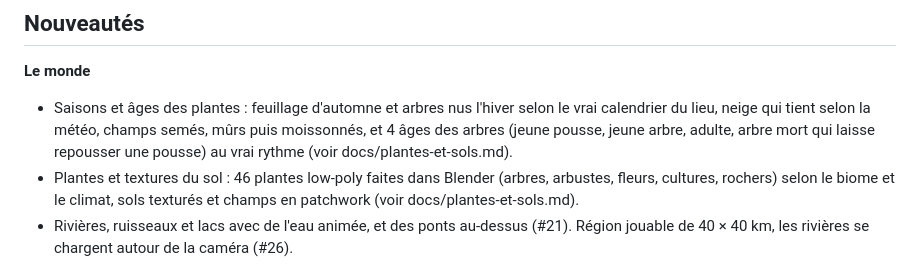
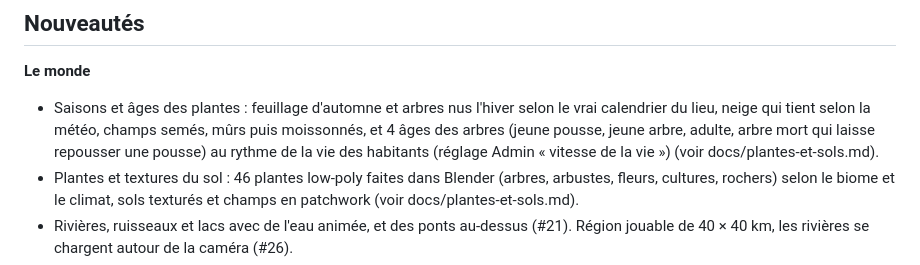
Before and after one commit to macgama/miniblocs, a Markdown page: docs/quoi-de-neuf.md, the part around the change. Rendered like a GitHub page.

```diff
--- a/docs/quoi-de-neuf.md
+++ b/docs/quoi-de-neuf.md
@@ -5,7 +5,7 @@ Tout est dans `main`, et les 9 tests automatiques passent (`sh tests/tous.sh`).
 ## Nouveautés
 
 **Le monde**
-- Saisons et âges des plantes : feuillage d'automne et arbres nus l'hiver selon le vrai calendrier du lieu, neige qui tient selon la météo, champs semés, mûrs puis moissonnés, et 4 âges des arbres (jeune pousse, jeune arbre, adulte, arbre mort qui laisse repousser une pousse) au vrai rythme (voir docs/plantes-et-sols.md).
+- Saisons et âges des plantes : feuillage d'automne et arbres nus l'hiver selon le vrai calendrier du lieu, neige qui tient selon la météo, champs semés, mûrs puis moissonnés, et 4 âges des arbres (jeune pousse, jeune arbre, adulte, arbre mort qui laisse repousser une pousse) au rythme de la vie des habitants (réglage Admin « vitesse de la vie ») (voir docs/plantes-et-sols.md).
 - Plantes et textures du sol : 46 plantes low-poly faites dans Blender (arbres, arbustes, fleurs, cultures, rochers) selon le biome et le climat, sols texturés et champs en patchwork (voir docs/plantes-et-sols.md).
 - Rivières, ruisseaux et lacs avec de l'eau animée, et des ponts au-dessus (#21). Région jouable de 40 × 40 km, les rivières se chargent autour de la caméra (#26).
 - Mer et côtes : houle, ressac et plages de sable (#29).
```
Also changed, not shown: docs/plantes-et-sols.md (+7 -3 lines), docs/apercu-saisons-champs.jpg (added), docs/apercu-saisons-rambouillet.jpg (added), docs/apercu-saisons-vitrine.jpg (added), 1 other file.
